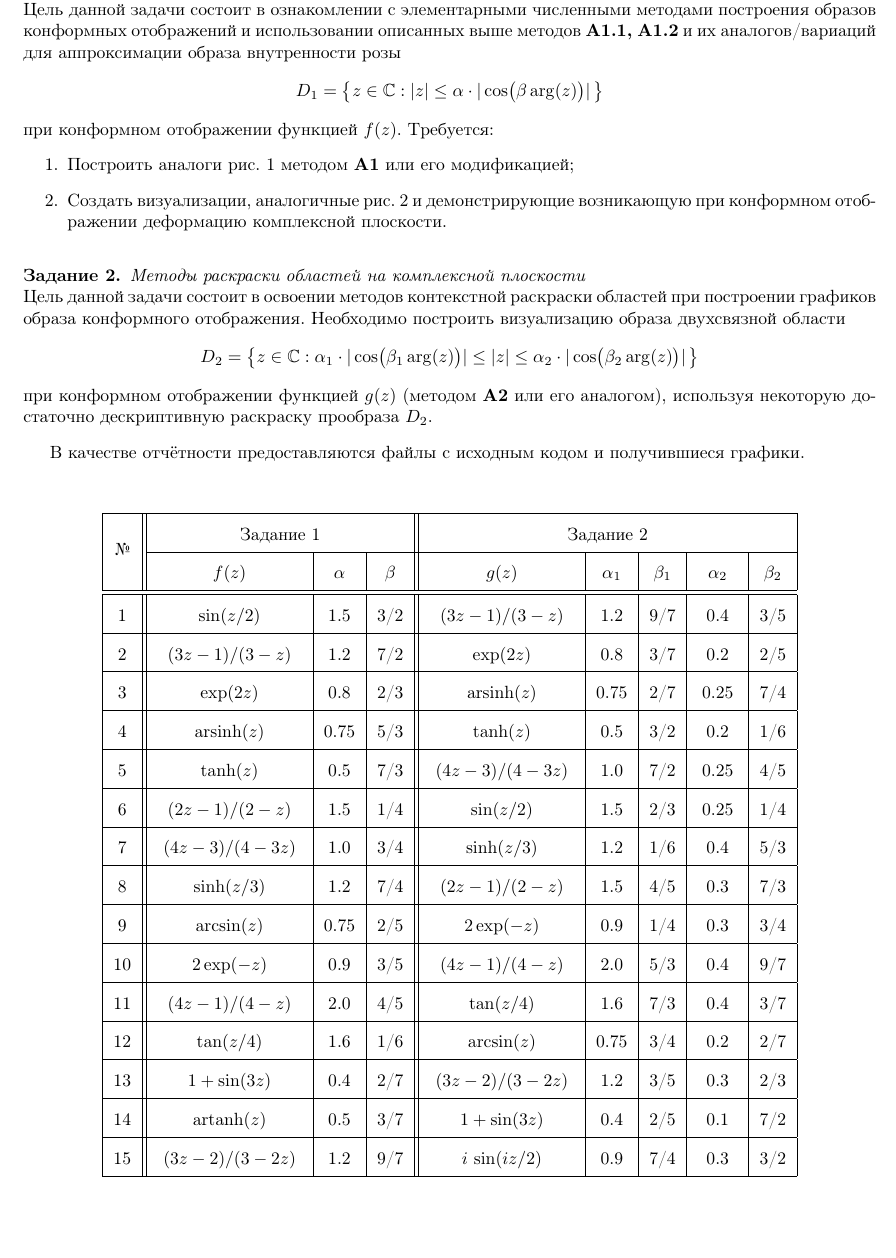
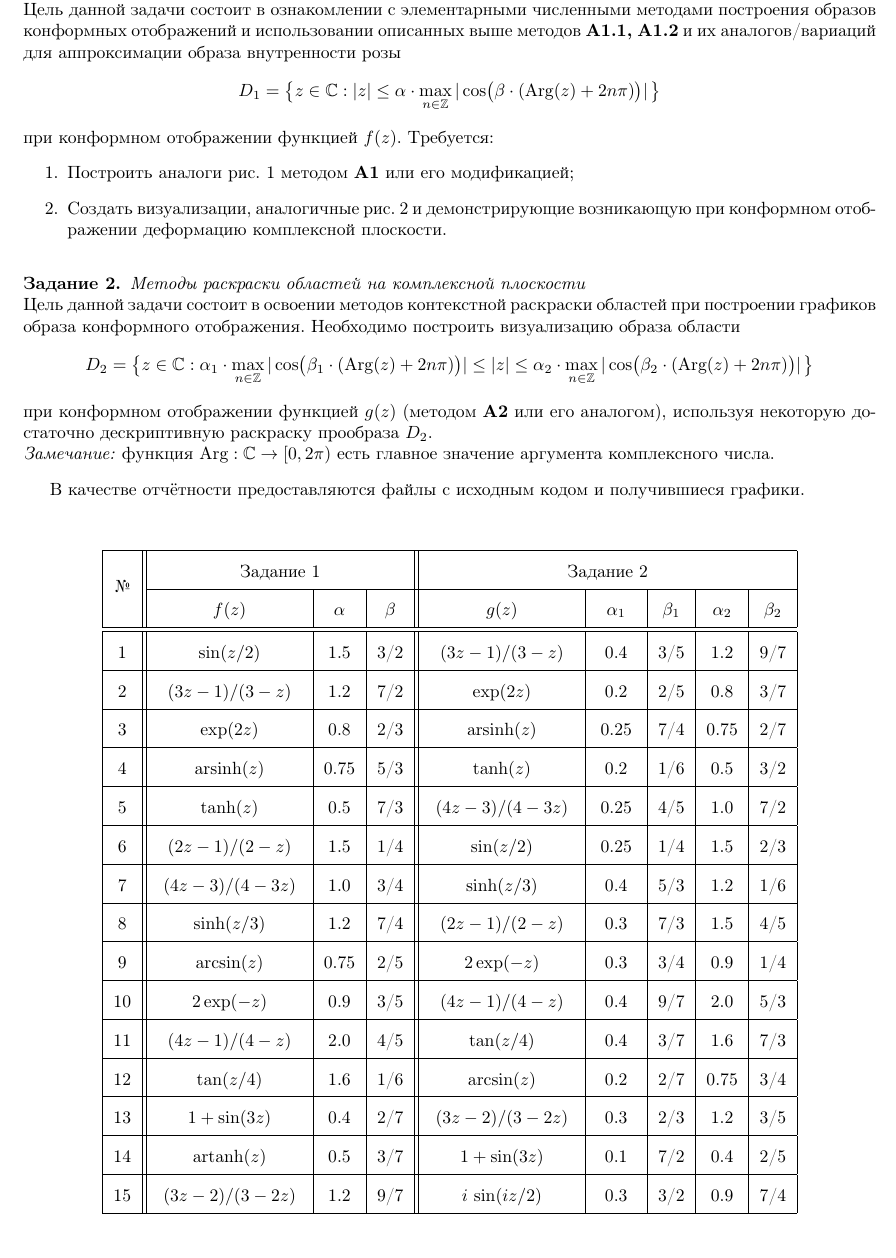
Before and after one commit to F4us7/Practice_FS1_Conformal, a LaTeX document (Practice_Tex/Practice.tex): part of page 3 of 4, cut so that both start at the same text. Compiled offline with pdfLaTeX; a LaTeX package or settings file that is missing is left out.

Commit message:
Корректировка условий практики (задания №2)
- Определения областей D1, D2 переписаны в терминах главного значения аргумента
- Исправлена опечатка связанная с неправильными знаками неравенства а определении области D2 (изменения в таблице вариантов).

```diff
--- a/Practice_Tex/Practice.tex
+++ b/Practice_Tex/Practice.tex
@@ -149,7 +149,7 @@ H = \arg(z), \quad S = 1, \quad L = \dfrac{|z|^a}{|z|^a + 1},
 \textit{Численная аппроксимация решения прямой задачи конформных отображений} \\
 Цель данной задачи состоит в ознакомлении с элементарными численными методами построения образов конформных отображений и использовании описанных выше методов \textbf{A1.1, A1.2} и их аналогов/вариаций для аппроксимации образа внутренности розы
 \begin{equation*}
-D_1 = \bigl\{ z\in\mathbb{C}: |z|\leq \alpha\cdot |\cos\bigl(\beta \arg(z)\bigr)|\, \bigr\}
+D_1 = \bigl\{ z\in\mathbb{C}: |z|\leq \alpha\cdot \max_{n\in\mathbb{Z}}|\cos\bigl(\beta\cdot (\textrm{Arg}(z) + 2n\pi)\bigr)|\, \bigr\}
 \end{equation*} при конформном отображении функцией $f(z)$. Требуется:
 \begin{enumerate}
 \item Построить аналоги рис. 1 методом \textbf{A1} или его модификацией;
@@ -158,11 +158,12 @@ D_1 = \bigl\{ z\in\mathbb{C}: |z|\leq \alpha\cdot |\cos\bigl(\beta \arg(z)\bigr)
 \end{task} \vspace{0.1cm}
 \begin{task}
 \textit{Методы раскраски областей на комплексной плоскости} \\
-Цель данной задачи состоит в освоении методов контекстной раскраски областей при построении графиков образа конформного отображения. Необходимо построить визуализацию образа двухсвязной области
+Цель данной задачи состоит в освоении методов контекстной раскраски областей при построении графиков образа конформного отображения. Необходимо построить визуализацию образа области
 \begin{equation*}
-D_2 = \bigl\{ z\in\mathbb{C}: \alpha_1\cdot |\cos\bigl(\beta_1 \arg(z)\bigr)| \leq
-|z|\leq \alpha_2\cdot |\cos\bigl(\beta_2 \arg(z)\bigr)|\, \bigr\}
-\end{equation*} при конформном отображении функцией $g(z)$ (методом \textbf{A2} или его аналогом), используя некоторую достаточно дескриптивную раскраску прообраза $D_2$.
+D_2 = \bigl\{ z\in\mathbb{C}: \alpha_1\cdot \max_{n\in\mathbb{Z}}|\cos\bigl(\beta_1\cdot (\textrm{Arg}(z) + 2n\pi)\bigr)| \leq
+|z|\leq \alpha_2\cdot \max_{n\in\mathbb{Z}}|\cos\bigl(\beta_2 \cdot(\textrm{Arg}(z) + 2n\pi)\bigr)|\, \bigr\}
+\end{equation*} при конформном отображении функцией $g(z)$ (методом \textbf{A2} или его аналогом), используя некоторую достаточно дескриптивную раскраску прообраза $D_2$. \\
+\textit{Замечание:} функция $\textrm{Arg}: \mathbb{C}\rightarrow [0,2\pi)$ есть главное значение аргумента комплексного числа.
 \end{task}
 В качестве отчётности предоставляются файлы с исходным кодом и получившиеся графики.
 \vspace{0.6cm}
@@ -171,18 +172,18 @@ D_2 = \bigl\{ z\in\mathbb{C}: \alpha_1\cdot |\cos\bigl(\beta_1 \arg(z)\bigr)| \l
 \hline
 \multirow{2}{*}{\textnumero} & \multicolumn{3}{c||}{Задание 1} & \multicolumn{5}{c|}{Задание 2} \\ \cline{2-9}
  & $f(z)$ & $\alpha$ & $\beta$ & $g(z)$ & $\alpha_1$ & $\beta_1$ & $\alpha_2$ & $\beta_2$ \\ \hline\hline \endhead
-1  & $\sin(z/2)$ & 1.5 & 3/2 &     $(3z-1)/(3-z)$       & 1.2 & 9/7 & 0.4 & 3/5 \\ \hline
-2  & $(3z-1)/(3-z)$ & 1.2 & 7/2 &  $\exp(2z)$           & 0.8 & 3/7 & 0.2 & 2/5 \\ \hline
-3  & $\exp(2z)$ & 0.8 & 2/3 &      $\textrm{arsinh}(z)$ & 0.75 & 2/7 & 0.25 & 7/4 \\ \hline
-4  & $\textrm{arsinh}(z)$ & 0.75 & 5/3 &   $\tanh(z)$   & 0.5 & 3/2 & 0.2 & 1/6 \\ \hline
-5  & $\tanh(z)$ & 0.5 & 7/3 &      $(4z-3)/(4-3z)$      & 1.0 & 7/2 & 0.25 & 4/5 \\ \hline
-6  & $(2z-1)/(2-z)$ & 1.5 & 1/4 &  $\sin(z/2)$          & 1.5 & 2/3 & 0.25 & 1/4 \\ \hline
-7  & $(4z-3)/(4-3z)$ & 1.0 & 3/4 & $\sinh(z/3)$         & 1.2 & 1/6 & 0.4 & 5/3 \\ \hline
-8  & $\sinh(z/3)$ & 1.2 & 7/4 &    $(2z-1)/(2-z)$       & 1.5 & 4/5 & 0.3 & 7/3 \\ \hline
-9  & $\arcsin(z)$ & 0.75 & 2/5 &   $2\exp(-z)$          & 0.9 & 1/4 & 0.3 & 3/4 \\ \hline
-10 & $2\exp(-z)$ & 0.9 & 3/5 &     $(4z-1)/(4-z)$       & 2.0 & 5/3 & 0.4 & 9/7 \\ \hline
-11 & $(4z-1)/(4-z)$ & 2.0 & 4/5 &  $\tan(z/4)$          & 1.6 & 7/3 & 0.4 & 3/7 \\ \hline
-12 & $\tan(z/4)$ & 1.6 & 1/6 &     $\arcsin(z)$         & 0.75 & 3/4 & 0.2 & 2/7 \\ \hline
-13 & $1 + \sin(3z)$ & 0.4 & 2/7 &  $(3z-2)/(3-2z)$      & 1.2 & 3/5 & 0.3 & 2/3 \\ \hline
-14 & $\textrm{artanh}(z)$ & 0.5 & 3/7 &  $1 + \sin(3z)$ & 0.4 & 2/5 & 0.1 & 7/2 \\ \hline
-15 & $(3z-2)/(3-2z)$ & 1.2 & 9/7 & $i\,\sin(iz/2)$      & 0.9 & 7/4 & 0.3 & 3/2 \\ \hline \newpage
+1  & $\sin(z/2)$ & 1.5 & 3/2 &     $(3z-1)/(3-z)$             & 0.4   & 3/5 & 1.2  & 9/7 \\ \hline
+2  & $(3z-1)/(3-z)$ & 1.2 & 7/2 &  $\exp(2z)$                 & 0.2   & 2/5 & 0.8  & 3/7 \\ \hline
+3  & $\exp(2z)$ & 0.8 & 2/3 &      $\textrm{arsinh}(z)$       & 0.25  & 7/4 & 0.75 & 2/7 \\ \hline
+4  & $\textrm{arsinh}(z)$ & 0.75 & 5/3 &   $\tanh(z)$         & 0.2   & 1/6 & 0.5  & 3/2 \\ \hline
+5  & $\tanh(z)$ & 0.5 & 7/3 &      $(4z-3)/(4-3z)$            & 0.25  & 4/5 & 1.0  & 7/2 \\ \hline
+6  & $(2z-1)/(2-z)$ & 1.5 & 1/4 &  $\sin(z/2)$                & 0.25  & 1/4 & 1.5  & 2/3 \\ \hline
+7  & $(4z-3)/(4-3z)$ & 1.0 & 3/4 & $\sinh(z/3)$               & 0.4   & 5/3 & 1.2  & 1/6 \\ \hline
+8  & $\sinh(z/3)$ & 1.2 & 7/4 &    $(2z-1)/(2-z)$             & 0.3   & 7/3 & 1.5  & 4/5 \\ \hline
+9  & $\arcsin(z)$ & 0.75 & 2/5 &   $2\exp(-z)$                & 0.3   & 3/4 & 0.9  & 1/4 \\ \hline
+10 & $2\exp(-z)$ & 0.9 & 3/5 &     $(4z-1)/(4-z)$             & 0.4   & 9/7 & 2.0  & 5/3 \\ \hline
+11 & $(4z-1)/(4-z)$ & 2.0 & 4/5 &  $\tan(z/4)$                & 0.4   & 3/7 & 1.6  & 7/3 \\ \hline
+12 & $\tan(z/4)$ & 1.6 & 1/6 &     $\arcsin(z)$               & 0.2   & 2/7 & 0.75 & 3/4 \\ \hline
+13 & $1 + \sin(3z)$ & 0.4 & 2/7 &  $(3z-2)/(3-2z)$            & 0.3   & 2/3 & 1.2  & 3/5 \\ \hline
+14 & $\textrm{artanh}(z)$ & 0.5 & 3/7 &  $1 + \sin(3z)$       & 0.1   & 7/2 & 0.4  & 2/5 \\ \hline
+15 & $(3z-2)/(3-2z)$ & 1.2 & 9/7 & $i\,\sin(iz/2)$            & 0.3   & 3/2 & 0.9  & 7/4 \\ \hline \newpage
```
Also changed, not shown: Practice_Tex/Practice.tex (30 more changed lines).
